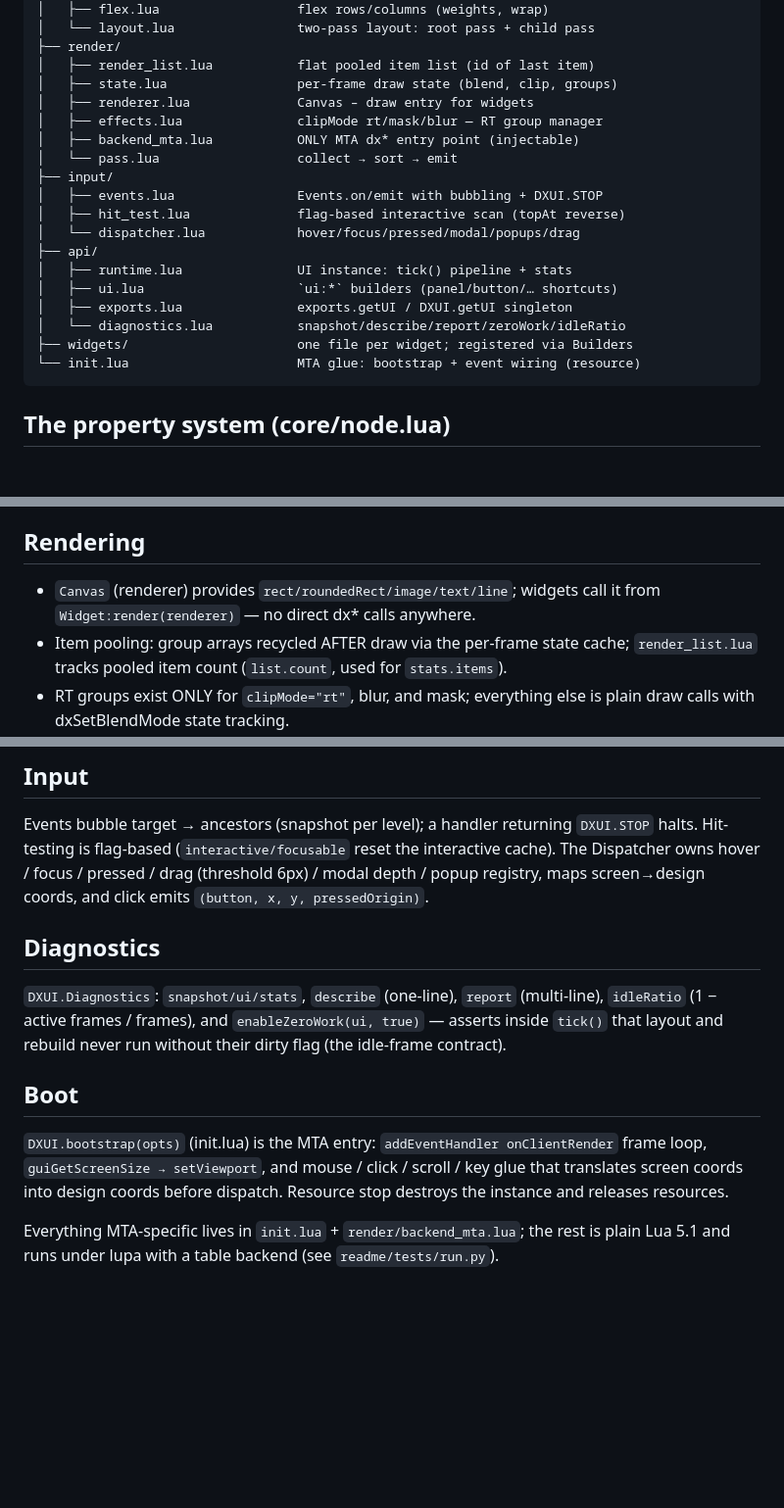
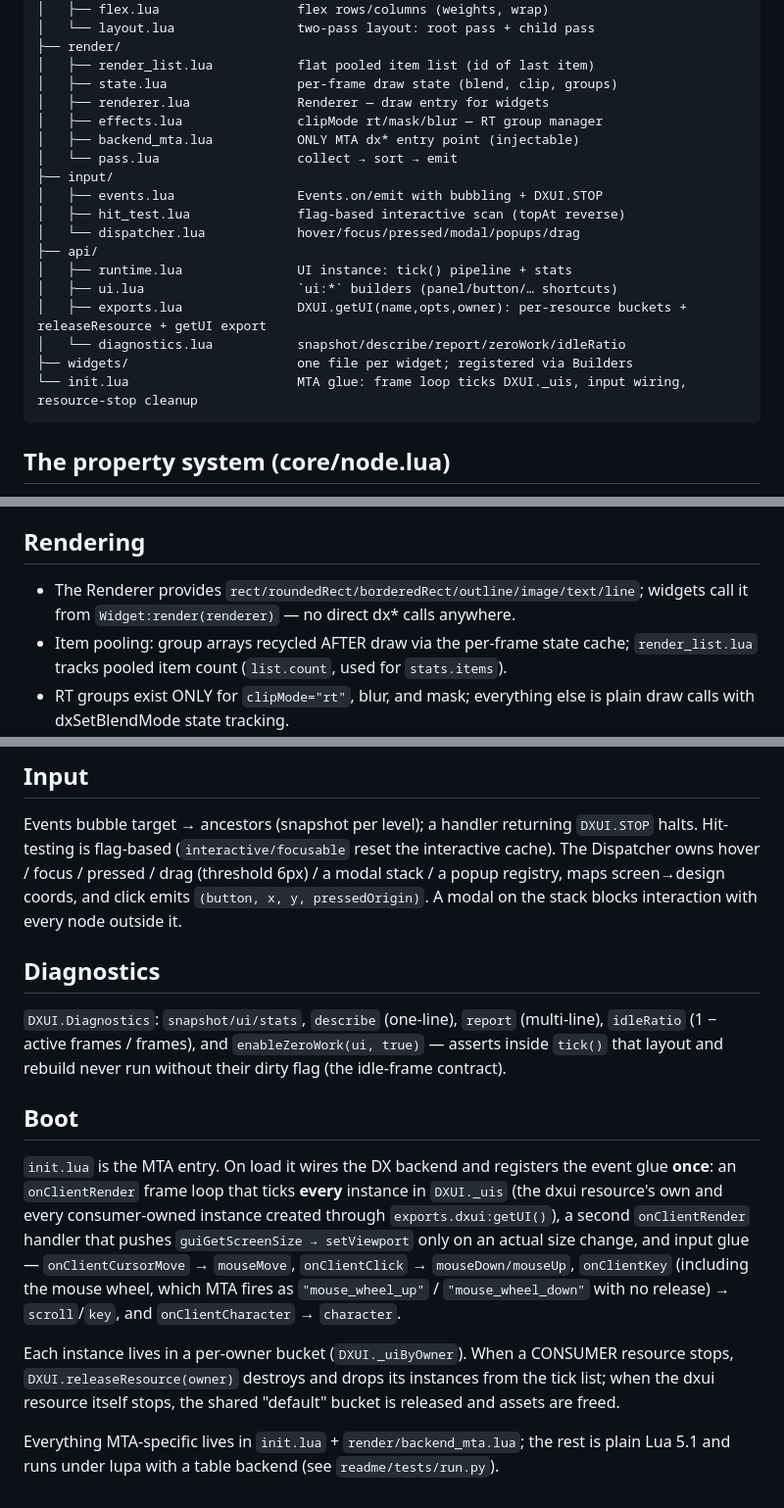
Before and after one commit to acc-holo-dev/mta-dx-ui, a Markdown page: readme/documents/ARCHITECTURE.md, 3 parts joined by grey strips. Shown at 98% size. Rendered like a GitHub page; blank space fills up the shorter version.

Commit message:
docs: align ARCHITECTURE.md with current implementation
- per-resource ownership (DXUI._uiByOwner) + getUI export + releaseResource
- frame loop ticks every instance in DXUI._uis (consumer + own)
- input glue: onClientKey wheel + onClientCharacter; modal stack
- Renderer (not Canvas); translation as DXUI.tr/addLocale/setLocale

````diff
--- a/readme/documents/ARCHITECTURE.md
+++ b/readme/documents/ARCHITECTURE.md
@@ -31,7 +31,7 @@ source/client/
 ├── render/
 │   ├── render_list.lua           flat pooled item list (id of last item)
 │   ├── state.lua                 per-frame draw state (blend, clip, groups)
-│   ├── renderer.lua              Canvas – draw entry for widgets
+│   ├── renderer.lua              Renderer — draw entry for widgets
 │   ├── effects.lua               clipMode rt/mask/blur — RT group manager
 │   ├── backend_mta.lua           ONLY MTA dx* entry point (injectable)
 │   └── pass.lua                  collect → sort → emit
@@ -42,10 +42,10 @@ source/client/
 ├── api/
 │   ├── runtime.lua               UI instance: tick() pipeline + stats
 │   ├── ui.lua                    `ui:*` builders (panel/button/… shortcuts)
-│   ├── exports.lua               exports.getUI / DXUI.getUI singleton
+│   ├── exports.lua               DXUI.getUI(name,opts,owner): per-resource buckets + releaseResource + getUI export
 │   └── diagnostics.lua           snapshot/describe/report/zeroWork/idleRatio
 ├── widgets/                      one file per widget; registered via Builders
-└── init.lua                      MTA glue: bootstrap + event wiring (resource)
+└── init.lua                      MTA glue: frame loop ticks DXUI._uis, input wiring, resource-stop cleanup
 ```
 
 ## The property system (core/node.lua)
@@ -97,8 +97,8 @@ caches it. Sort on rebuild: `(effLayer, zIndex, _id)` — stable and cheap.
 
 ## Rendering
 
-- `Canvas` (renderer) provides `rect/roundedRect/image/text/line`; widgets
-  call it from `Widget:render(renderer)` — no direct dx* calls anywhere.
+- The Renderer provides `rect/roundedRect/borderedRect/outline/image/text/line`;
+  widgets call it from `Widget:render(renderer)` — no direct dx* calls anywhere.
 - Item pooling: group arrays recycled AFTER draw via the per-frame state
   cache; `render_list.lua` tracks pooled item count (`list.count`, used for
   `stats.items`).
@@ -126,8 +126,9 @@ defaults.** Compiled ONCE per (theme, component, styleKey):
 Events bubble target → ancestors (snapshot per level); a handler returning
 `DXUI.STOP` halts. Hit-testing is flag-based (`interactive/focusable` reset
 the interactive cache). The Dispatcher owns hover / focus / pressed / drag
-(threshold 6px) / modal depth / popup registry, maps screen→design coords,
-and click emits `(button, x, y, pressedOrigin)`.
+(threshold 6px) / a modal stack / a popup registry, maps screen→design
+coords, and click emits `(button, x, y, pressedOrigin)`. A modal on the
+stack blocks interaction with every node outside it.
 
 ## Diagnostics
 
@@ -138,10 +139,21 @@ never run without their dirty flag (the idle-frame contract).
 
 ## Boot
 
-`DXUI.bootstrap(opts)` (init.lua) is the MTA entry: `addEventHandler
-onClientRender` frame loop, `guiGetScreenSize → setViewport`, and mouse /
-click / scroll / key glue that translates screen coords into design coords
-before dispatch. Resource stop destroys the instance and releases resources.
+`init.lua` is the MTA entry. On load it wires the DX backend and registers
+the event glue **once**: an `onClientRender` frame loop that ticks
+**every** instance in `DXUI._uis` (the dxui resource's own and every
+consumer-owned instance created through `exports.dxui:getUI()`), a second
+`onClientRender` handler that pushes `guiGetScreenSize → setViewport` only
+on an actual size change, and input glue — `onClientCursorMove` →
+`mouseMove`, `onClientClick` → `mouseDown/mouseUp`, `onClientKey`
+(including the mouse wheel, which MTA fires as `"mouse_wheel_up"` /
+`"mouse_wheel_down"` with no release) → `scroll`/`key`, and
+`onClientCharacter` → `character`.
+
+Each instance lives in a per-owner bucket (`DXUI._uiByOwner`). When a
+CONSUMER resource stops, `DXUI.releaseResource(owner)` destroys and drops
+its instances from the tick list; when the dxui resource itself stops, the
+shared "default" bucket is released and assets are freed.
 
 Everything MTA-specific lives in `init.lua` + `render/backend_mta.lua`; the
 rest is plain Lua 5.1 and runs under lupa with a table backend (see
````
Also changed, not shown: other parts of readme/documents/ARCHITECTURE.md (+1 -1 lines).
